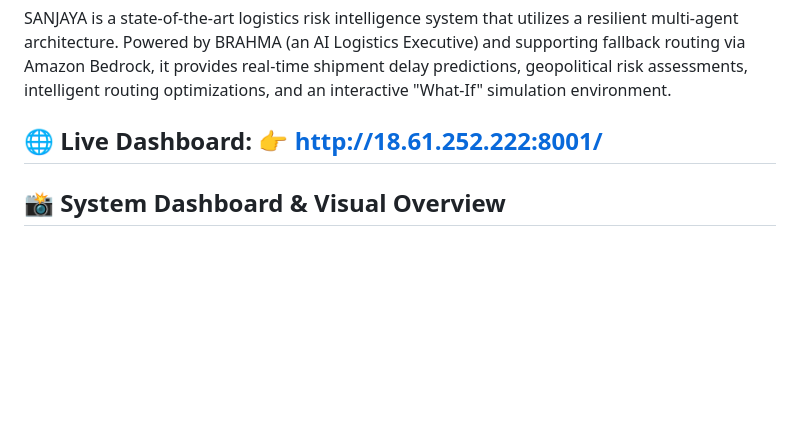
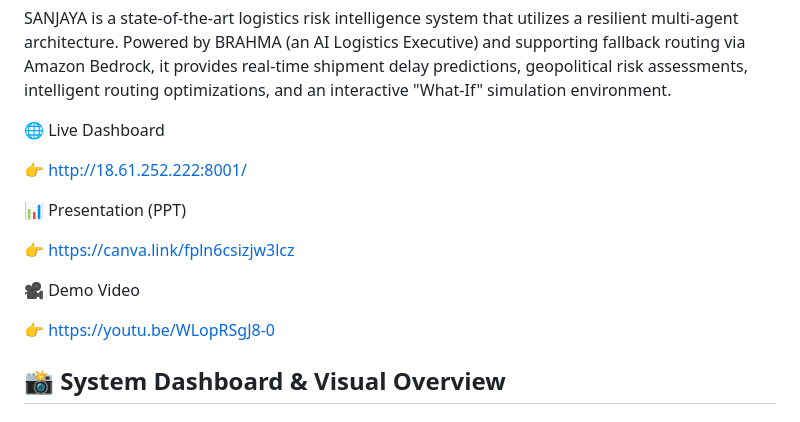
Before and after one commit to Yashagx/SANJAYA, a Markdown page: README.md, the part around the change. GitHub-like rendering; blank space fills up the shorter version.

Commit message:
Enhance README with presentation and demo links
Added links to presentation and demo video in README.

```diff
--- a/README.md
+++ b/README.md
@@ -2,9 +2,17 @@
 
 SANJAYA is a state-of-the-art logistics risk intelligence system that utilizes a resilient multi-agent architecture. Powered by BRAHMA (an AI Logistics Executive) and supporting fallback routing via Amazon Bedrock, it provides real-time shipment delay predictions, geopolitical risk assessments, intelligent routing optimizations, and an interactive "What-If" simulation environment.
 
-🌐 Live Dashboard:
+🌐 Live Dashboard
+
 👉 http://18.61.252.222:8001/
----
+
+📊 Presentation (PPT)
+
+👉 https://canva.link/fpln6csizjw3lcz
+
+🎥 Demo Video
+
+👉 https://youtu.be/WLopRSgJ8-0
 
 ## 📸 System Dashboard & Visual Overview
 
```
